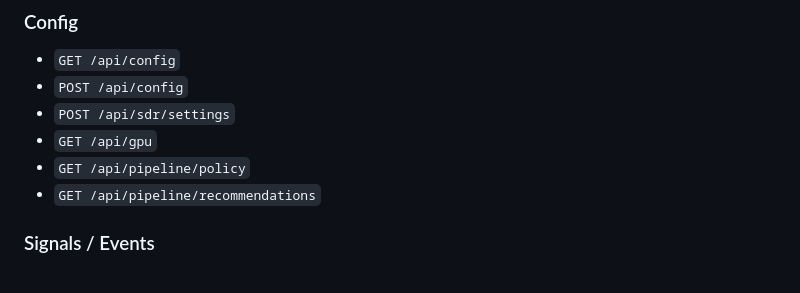
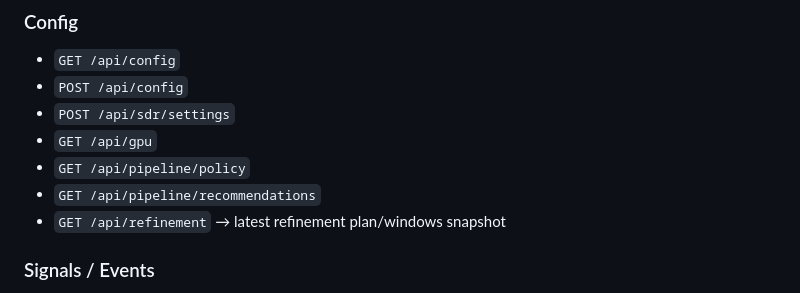
Before and after one commit to svabi79/argus-sdr, a Markdown page: README.md, the part around the change. Rendered like a GitHub page.

Commit message:
docs: add /api/refinement endpoint

```diff
--- a/README.md
+++ b/README.md
@@ -153,6 +153,7 @@ go build -tags sdrplay ./cmd/sdrd
 - `GET /api/gpu`
 - `GET /api/pipeline/policy`
 - `GET /api/pipeline/recommendations`
+- `GET /api/refinement` → latest refinement plan/windows snapshot
 
 ### Signals / Events
 - `GET /api/signals` → current live signals
```
